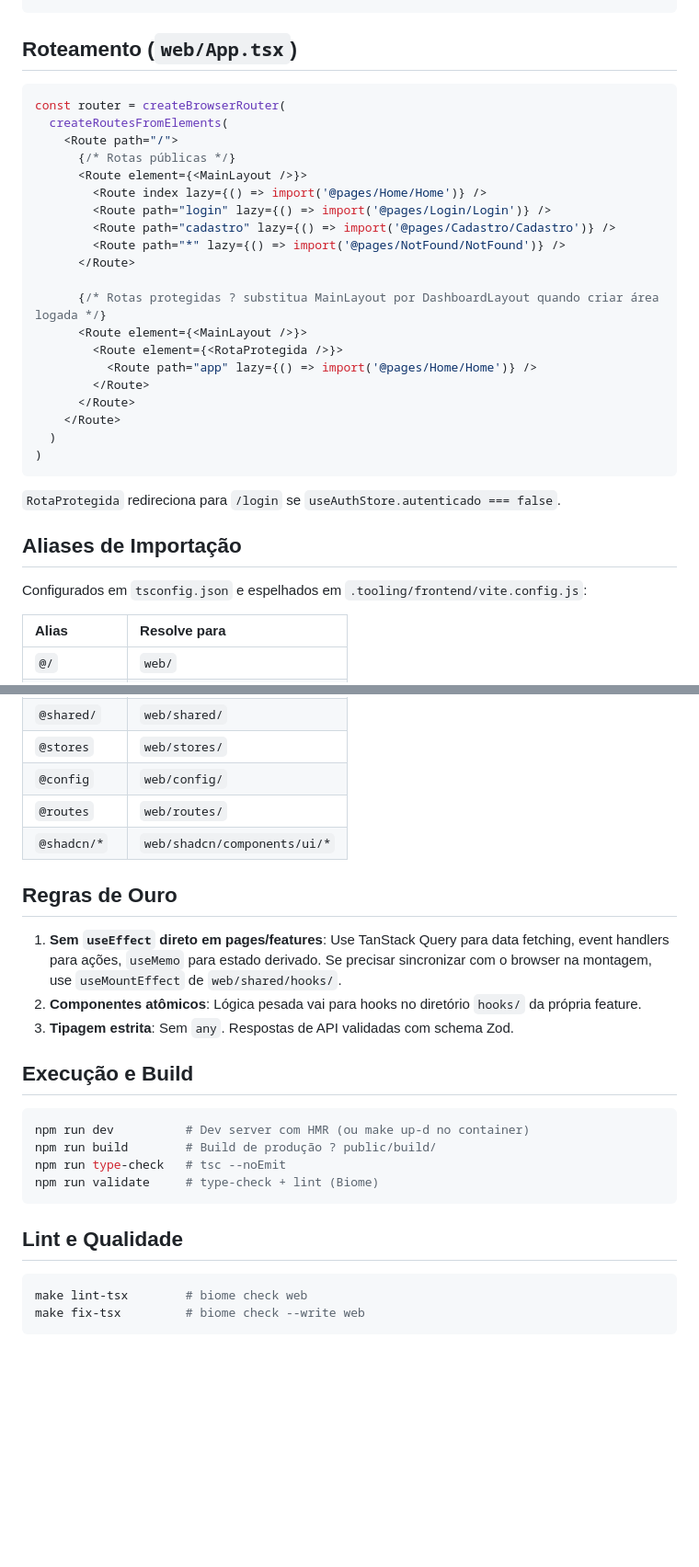
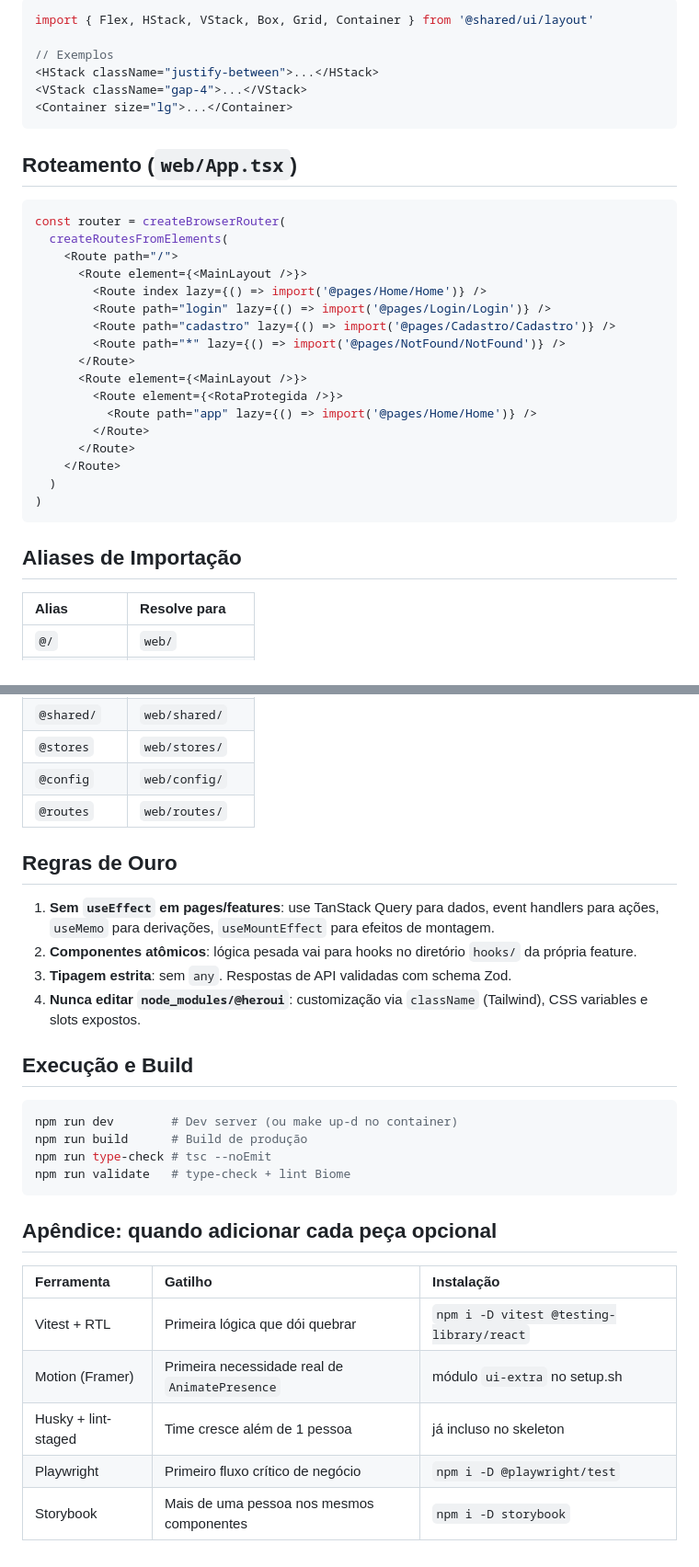
Before and after one commit to GabrielCirqueira/Catalyst-Skeleton, a Markdown page: documentation/FRONTEND.md, 2 parts joined by grey strips. Shown at 92% size. Rendered like a GitHub page; blank space fills up the shorter version.

````diff
--- a/documentation/FRONTEND.md
+++ b/documentation/FRONTEND.md
@@ -51,3 +78,10 @@ web/
+```tsx
+import { Flex, HStack, VStack, Box, Grid, Container } from '@shared/ui/layout'
+
+// Exemplos
+<HStack className="justify-between">...</HStack>
+<VStack className="gap-4">...</VStack>
+<Container size="lg">...</Container>
 ```
 
 ## Roteamento (`web/App.tsx`)
@@ -56,15 +90,12 @@ web/
 const router = createBrowserRouter(
   createRoutesFromElements(
     <Route path="/">
-      {/* Rotas públicas */}
       <Route element={<MainLayout />}>
         <Route index lazy={() => import('@pages/Home/Home')} />
         <Route path="login" lazy={() => import('@pages/Login/Login')} />
         <Route path="cadastro" lazy={() => import('@pages/Cadastro/Cadastro')} />
         <Route path="*" lazy={() => import('@pages/NotFound/NotFound')} />
       </Route>
-
-      {/* Rotas protegidas ? substitua MainLayout por DashboardLayout quando criar área logada */}
       <Route element={<MainLayout />}>
         <Route element={<RotaProtegida />}>
           <Route path="app" lazy={() => import('@pages/Home/Home')} />
@@ -75,11 +106,7 @@ const router = createBrowserRouter(
 )
 ```
 
-`RotaProtegida` redireciona para `/login` se `useAuthStore.autenticado === false`.
-
 ## Aliases de Importação
-
-Configurados em `tsconfig.json` e espelhados em `.tooling/frontend/vite.config.js`:
 
 | Alias | Resolve para |
 | :--- | :--- |
@@ -92,26 +119,29 @@ Configurados em `tsconfig.json` e espelhados em `.tooling/frontend/vite.config.j
 | `@stores` | `web/stores/` |
 | `@config` | `web/config/` |
 | `@routes` | `web/routes/` |
-| `@shadcn/*` | `web/shadcn/components/ui/*` |
 
 ## Regras de Ouro
 
-1. **Sem `useEffect` direto em pages/features**: Use TanStack Query para data fetching, event handlers para ações, `useMemo` para estado derivado. Se precisar sincronizar com o browser na montagem, use `useMountEffect` de `web/shared/hooks/`.
-2. **Componentes atômicos**: Lógica pesada vai para hooks no diretório `hooks/` da própria feature.
-3. **Tipagem estrita**: Sem `any`. Respostas de API validadas com schema Zod.
+1. **Sem `useEffect` em pages/features**: use TanStack Query para dados, event handlers para ações, `useMemo` para derivações, `useMountEffect` para efeitos de montagem.
+2. **Componentes atômicos**: lógica pesada vai para hooks no diretório `hooks/` da própria feature.
+3. **Tipagem estrita**: sem `any`. Respostas de API validadas com schema Zod.
+4. **Nunca editar `node_modules/@heroui`**: customização via `className` (Tailwind), CSS variables e slots expostos.
 
 ## Execução e Build
 
 ```bash
-npm run dev          # Dev server com HMR (ou make up-d no container)
-npm run build        # Build de produção ? public/build/
-npm run type-check   # tsc --noEmit
-npm run validate     # type-check + lint (Biome)
+npm run dev        # Dev server (ou make up-d no container)
+npm run build      # Build de produção
+npm run type-check # tsc --noEmit
+npm run validate   # type-check + lint Biome
 ```
 
-## Lint e Qualidade
+## Apêndice: quando adicionar cada peça opcional
 
-```bash
-make lint-tsx        # biome check web
-make fix-tsx         # biome check --write web
-```
+| Ferramenta | Gatilho | Instalação |
+| :--- | :--- | :--- |
+| Vitest + RTL | Primeira lógica que dói quebrar | `npm i -D vitest @testing-library/react` |
+| Motion (Framer) | Primeira necessidade real de `AnimatePresence` | módulo `ui-extra` no setup.sh |
+| Husky + lint-staged | Time cresce além de 1 pessoa | já incluso no skeleton |
+| Playwright | Primeiro fluxo crítico de negócio | `npm i -D @playwright/test` |
+| Storybook | Mais de uma pessoa nos mesmos componentes | `npm i -D storybook` |
````
Also changed, not shown: other parts of documentation/FRONTEND.md (+54 -27 lines), documentation/DOCUMENTACAO_TECNICA.md (+8 -9 lines).
